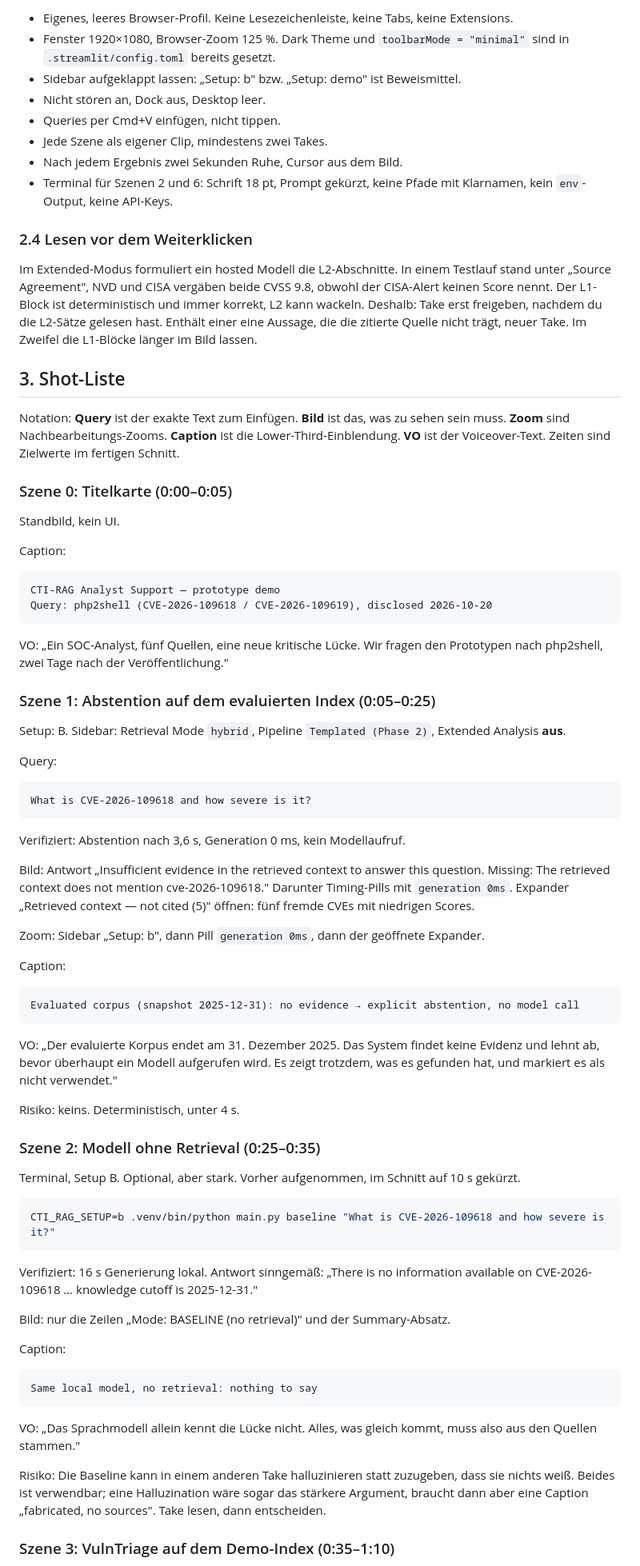
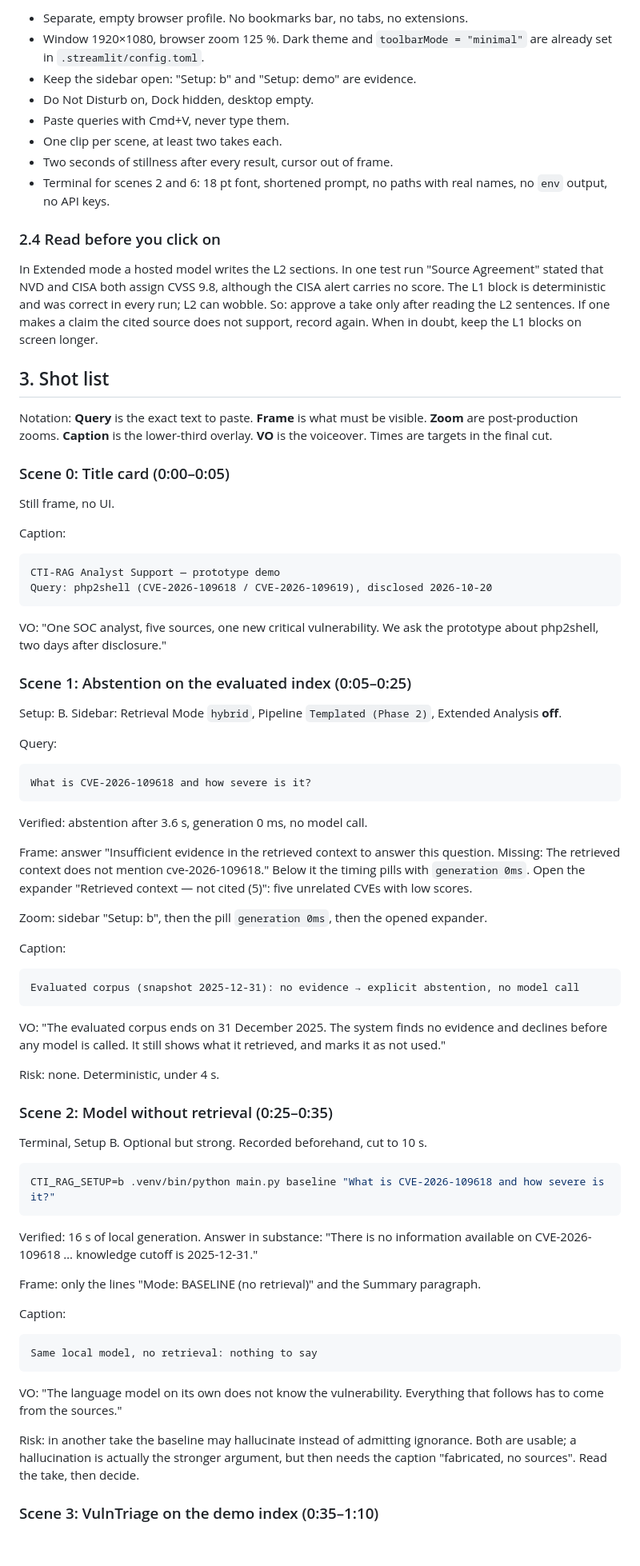
Before and after one commit to bhxinderj/cti-rag-analyst-support, a Markdown page: docs/demo_video_script.md, the part around one of its changes. Shown at 80% size. Drawn GitHub-style; blank space fills up the shorter version.

````diff
--- a/docs/demo_video_script.md
+++ b/docs/demo_video_script.md
@@ -90,32 +91,32 @@ Modelle und Chroma im Speicher sind. Danach in der Sidebar „＋ New chat".
 
-- Eigenes, leeres Browser-Profil. Keine Lesezeichenleiste, keine Tabs, keine Extensions.
-- Fenster 1920×1080, Browser-Zoom 125 %. Dark Theme und `toolbarMode = "minimal"` sind in
-  `.streamlit/config.toml` bereits gesetzt.
-- Sidebar aufgeklappt lassen: „Setup: b" bzw. „Setup: demo" ist Beweismittel.
-- Nicht stören an, Dock aus, Desktop leer.
-- Queries per Cmd+V einfügen, nicht tippen.
-- Jede Szene als eigener Clip, mindestens zwei Takes.
-- Nach jedem Ergebnis zwei Sekunden Ruhe, Cursor aus dem Bild.
-- Terminal für Szenen 2 und 6: Schrift 18 pt, Prompt gekürzt, keine Pfade mit Klarnamen,
-  kein `env`-Output, keine API-Keys.
+- Separate, empty browser profile. No bookmarks bar, no tabs, no extensions.
+- Window 1920×1080, browser zoom 125 %. Dark theme and `toolbarMode = "minimal"` are
+  already set in `.streamlit/config.toml`.
+- Keep the sidebar open: "Setup: b" and "Setup: demo" are evidence.
+- Do Not Disturb on, Dock hidden, desktop empty.
+- Paste queries with Cmd+V, never type them.
+- One clip per scene, at least two takes each.
+- Two seconds of stillness after every result, cursor out of frame.
+- Terminal for scenes 2 and 6: 18 pt font, shortened prompt, no paths with real names,
+  no `env` output, no API keys.
 
-### 2.4 Lesen vor dem Weiterklicken
+### 2.4 Read before you click on
 
-Im Extended-Modus formuliert ein hosted Modell die L2-Abschnitte. In einem Testlauf stand
-unter „Source Agreement", NVD und CISA vergäben beide CVSS 9.8, obwohl der CISA-Alert keinen
-Score nennt. Der L1-Block ist deterministisch und immer korrekt, L2 kann wackeln. Deshalb:
-Take erst freigeben, nachdem du die L2-Sätze gelesen hast. Enthält einer eine Aussage, die
-die zitierte Quelle nicht trägt, neuer Take. Im Zweifel die L1-Blöcke länger im Bild lassen.
+In Extended mode a hosted model writes the L2 sections. In one test run "Source Agreement"
+stated that NVD and CISA both assign CVSS 9.8, although the CISA alert carries no score.
+The L1 block is deterministic and was correct in every run; L2 can wobble. So: approve a
+take only after reading the L2 sentences. If one makes a claim the cited source does not
+support, record again. When in doubt, keep the L1 blocks on screen longer.
 
-## 3. Shot-Liste
+## 3. Shot list
 
-Notation: **Query** ist der exakte Text zum Einfügen. **Bild** ist das, was zu sehen sein
-muss. **Zoom** sind Nachbearbeitungs-Zooms. **Caption** ist die Lower-Third-Einblendung.
-**VO** ist der Voiceover-Text. Zeiten sind Zielwerte im fertigen Schnitt.
+Notation: **Query** is the exact text to paste. **Frame** is what must be visible.
+**Zoom** are post-production zooms. **Caption** is the lower-third overlay. **VO** is the
+voiceover. Times are targets in the final cut.
 
-### Szene 0: Titelkarte (0:00–0:05)
+### Scene 0: Title card (0:00–0:05)
 
-Standbild, kein UI.
+Still frame, no UI.
 
 Caption:
 ```
@@ -123,63 +124,63 @@ CTI-RAG Analyst Support — prototype demo
 Query: php2shell (CVE-2026-109618 / CVE-2026-109619), disclosed 2026-10-20
 ```
 
-VO: „Ein SOC-Analyst, fünf Quellen, eine neue kritische Lücke. Wir fragen den Prototypen
-nach php2shell, zwei Tage nach der Veröffentlichung."
+VO: "One SOC analyst, five sources, one new critical vulnerability. We ask the prototype
+about php2shell, two days after disclosure."
 
-### Szene 1: Abstention auf dem evaluierten Index (0:05–0:25)
+### Scene 1: Abstention on the evaluated index (0:05–0:25)
 
 Setup: B. Sidebar: Retrieval Mode `hybrid`, Pipeline `Templated (Phase 2)`,
-Extended Analysis **aus**.
+Extended Analysis **off**.
 
 Query:
 ```
 What is CVE-2026-109618 and how severe is it?
 ```
 
-Verifiziert: Abstention nach 3,6 s, Generation 0 ms, kein Modellaufruf.
+Verified: abstention after 3.6 s, generation 0 ms, no model call.
 
-Bild: Antwort „Insufficient evidence in the retrieved context to answer this question.
-Missing: The retrieved context does not mention cve-2026-109618." Darunter Timing-Pills
-mit `generation 0ms`. Expander „Retrieved context — not cited (5)" öffnen: fünf fremde
-CVEs mit niedrigen Scores.
+Frame: answer "Insufficient evidence in the retrieved context to answer this question.
+Missing: The retrieved context does not mention cve-2026-109618." Below it the timing pills
+with `generation 0ms`. Open the expander "Retrieved context — not cited (5)": five unrelated
+CVEs with low scores.
 
-Zoom: Sidebar „Setup: b", dann Pill `generation 0ms`, dann der geöffnete Expander.
+Zoom: sidebar "Setup: b", then the pill `generation 0ms`, then the opened expander.
 
 Caption:
 ```
 Evaluated corpus (snapshot 2025-12-31): no evidence → explicit abstention, no model call
 ```
 
-VO: „Der evaluierte Korpus endet am 31. Dezember 2025. Das System findet keine Evidenz und
-lehnt ab, bevor überhaupt ein Modell aufgerufen wird. Es zeigt trotzdem, was es gefunden
-hat, und markiert es als nicht verwendet."
+VO: "The evaluated corpus ends on 31 December 2025. The system finds no evidence and
+declines before any model is called. It still shows what it retrieved, and marks it as
+not used."
 
-Risiko: keins. Deterministisch, unter 4 s.
+Risk: none. Deterministic, under 4 s.
 
-### Szene 2: Modell ohne Retrieval (0:25–0:35)
+### Scene 2: Model without retrieval (0:25–0:35)
 
-Terminal, Setup B. Optional, aber stark. Vorher aufgenommen, im Schnitt auf 10 s gekürzt.
+Terminal, Setup B. Optional but strong. Recorded beforehand, cut to 10 s.
 
 ```bash
 CTI_RAG_SETUP=b .venv/bin/python main.py baseline "What is CVE-2026-109618 and how severe is it?"
 ```
 
-Verifiziert: 16 s Generierung lokal. Antwort sinngemäß: „There is no information available
+Verified: 16 s of local generation. Answer in substance: "There is no information available
 on CVE-2026-109618 … knowledge cutoff is 2025-12-31."
 
-Bild: nur die Zeilen „Mode: BASELINE (no retrieval)" und der Summary-Absatz.
+Frame: only the lines "Mode: BASELINE (no retrieval)" and the Summary paragraph.
 
 Caption:
 ```
 Same local model, no retrieval: nothing to say
 ```
 
-VO: „Das Sprachmodell allein kennt die Lücke nicht. Alles, was gleich kommt, muss also aus
-den Quellen stammen."
+VO: "The language model on its own does not know the vulnerability. Everything that follows
+has to come from the sources."
 
-Risiko: Die Baseline kann in einem anderen Take halluzinieren statt zuzugeben, dass sie
-nichts weiß. Beides ist verwendbar; eine Halluzination wäre sogar das stärkere Argument,
-braucht dann aber eine Caption „fabricated, no sources". Take lesen, dann entscheiden.
+Risk: in another take the baseline may hallucinate instead of admitting ignorance. Both are
+usable; a hallucination is actually the stronger argument, but then needs the caption
+"fabricated, no sources". Read the take, then decide.
 
-### Szene 3: VulnTriage auf dem Demo-Index (0:35–1:10)
+### Scene 3: VulnTriage on the demo index (0:35–1:10)
 
````
Also changed, not shown: other parts of docs/demo_video_script.md (+142 -141 lines).
